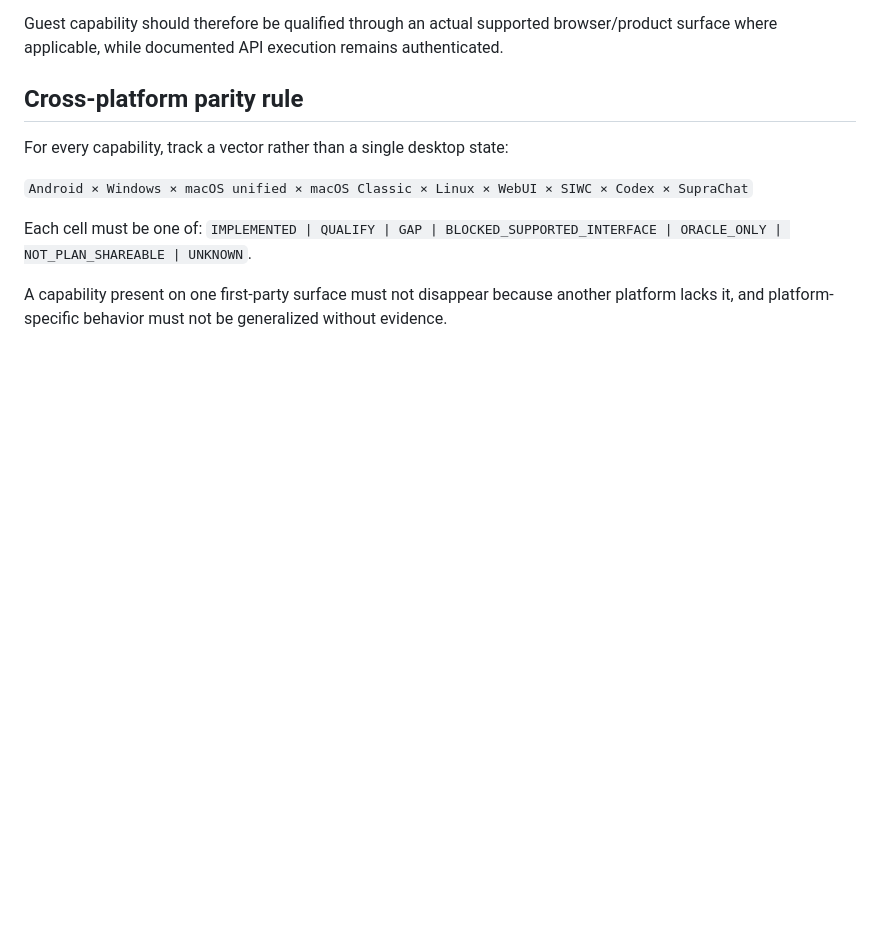
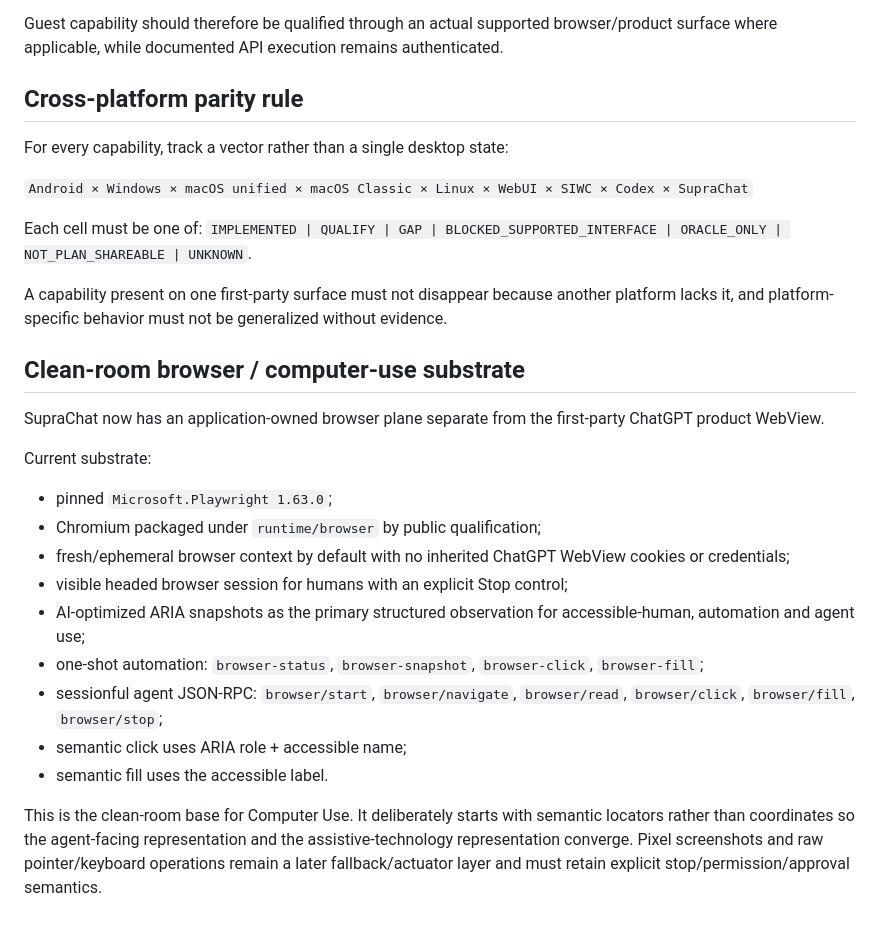
Before and after one commit to SemperSupra/suprachat, a Markdown page: CAPABILITIES.md, the part around the change. Rendered like a GitHub page; blank space fills up the shorter version.

Commit message:
Document clean-room semantic browser substrate

```diff
--- a/CAPABILITIES.md
+++ b/CAPABILITIES.md
@@ -217,3 +217,21 @@ Each cell must be one of:
 `IMPLEMENTED | QUALIFY | GAP | BLOCKED_SUPPORTED_INTERFACE | ORACLE_ONLY | NOT_PLAN_SHAREABLE | UNKNOWN`.
 
 A capability present on one first-party surface must not disappear because another platform lacks it, and platform-specific behavior must not be generalized without evidence.
+
+
+## Clean-room browser / computer-use substrate
+
+SupraChat now has an application-owned browser plane separate from the first-party ChatGPT product WebView.
+
+Current substrate:
+- pinned `Microsoft.Playwright 1.63.0`;
+- Chromium packaged under `runtime/browser` by public qualification;
+- fresh/ephemeral browser context by default with no inherited ChatGPT WebView cookies or credentials;
+- visible headed browser session for humans with an explicit Stop control;
+- AI-optimized ARIA snapshots as the primary structured observation for accessible-human, automation and agent use;
+- one-shot automation: `browser-status`, `browser-snapshot`, `browser-click`, `browser-fill`;
+- sessionful agent JSON-RPC: `browser/start`, `browser/navigate`, `browser/read`, `browser/click`, `browser/fill`, `browser/stop`;
+- semantic click uses ARIA role + accessible name;
+- semantic fill uses the accessible label.
+
+This is the clean-room base for Computer Use. It deliberately starts with semantic locators rather than coordinates so the agent-facing representation and the assistive-technology representation converge. Pixel screenshots and raw pointer/keyboard operations remain a later fallback/actuator layer and must retain explicit stop/permission/approval semantics.
```
